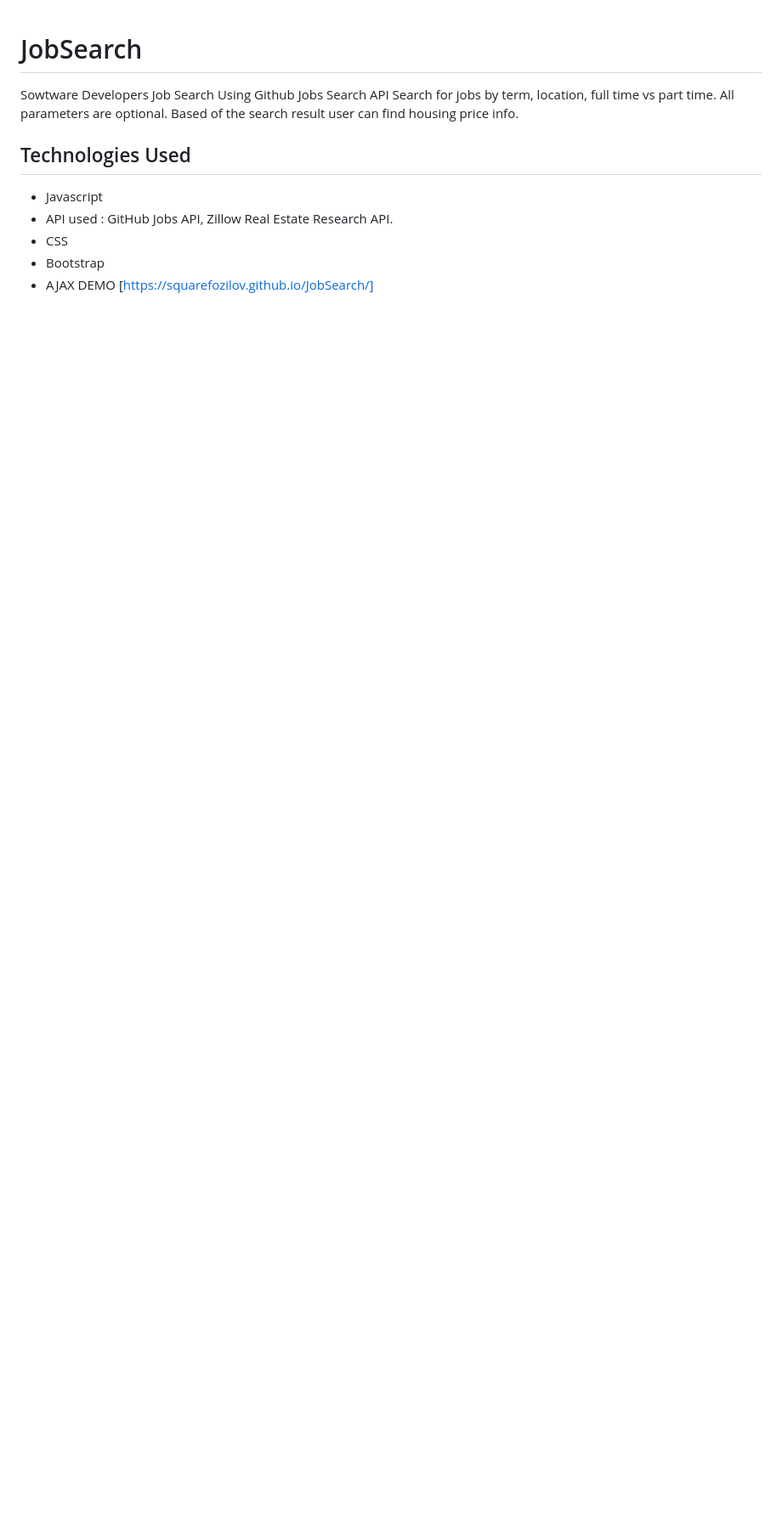
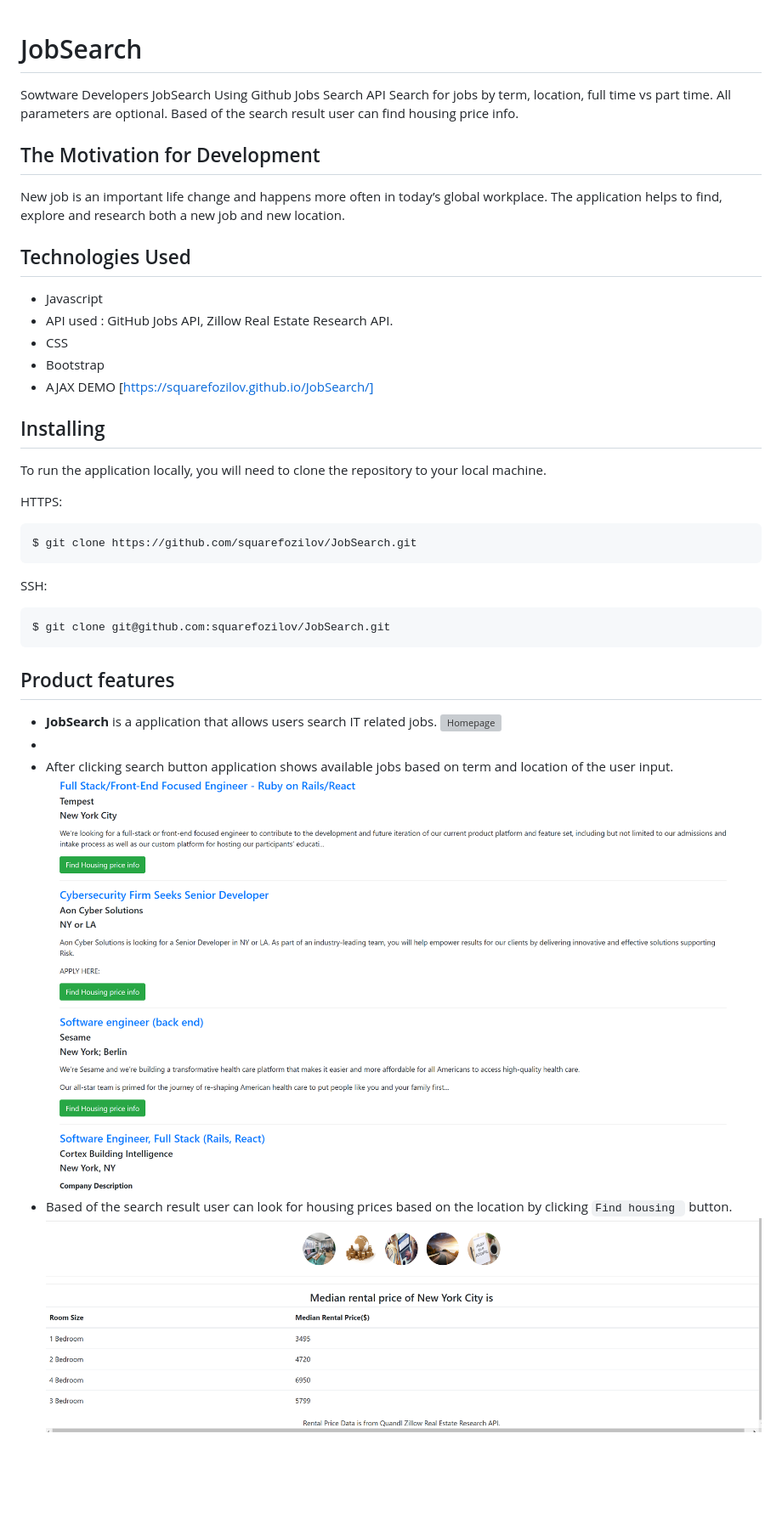
Before and after one commit to squarefozilov/JobSearch, a Markdown page: README.md, the part around the change printed below. Shown: that part at 85% size. GitHub-like rendering; pictures changed too: assets/css/images/jobResult.png (added), assets/css/images/rentCost.png (added); blank space fills up the shorter version; grey boxes are pictures that could not be loaded.

`````diff
--- a/README.md
+++ b/README.md
@@ -1,8 +1,12 @@
 # JobSearch
 
-Sowtware Developers Job Search Using Github Jobs Search API Search for jobs by term, location, full time vs part time.
+Sowtware Developers JobSearch Using Github Jobs Search API Search for jobs by term, location, full time vs part time.
 All parameters are optional.
 Based of the search result user can find housing price info.
+
+## The Motivation for Development
+New job is an important life change and happens more often in today’s global workplace.
+The application helps to find, explore and research both a new job and new location.
 
 ## Technologies Used
 * Javascript
@@ -11,3 +15,25 @@ Based of the search result user can find housing price info.
 * Bootstrap
 * AJAX
  DEMO [https://squarefozilov.github.io/JobSearch/]
+
+## Installing
+
+To run the application locally, you will need to clone the repository to your local machine.
+
+HTTPS:
+````
+$ git clone https://github.com/squarefozilov/JobSearch.git
+````
+SSH:
+````
+$ git clone git@github.com:squarefozilov/JobSearch.git
+````
+## Product features
+* **JobSearch** is a application that allows users search IT related jobs.
+![Homepage](./assets/css/images/first_page.png)
+*
+* After clicking search button application shows available jobs based on term and location of the user input.
+![Homepage](./assets/css/images/jobResult.png)
+* Based of the search result user can look for housing prices based on the location by clicking `Find housing ` button.
+![Homepage](./assets/css/images/rentCost.png)
+
`````
Also changed, not shown: other parts of README.md (+5 -0 lines), 1 other file.
